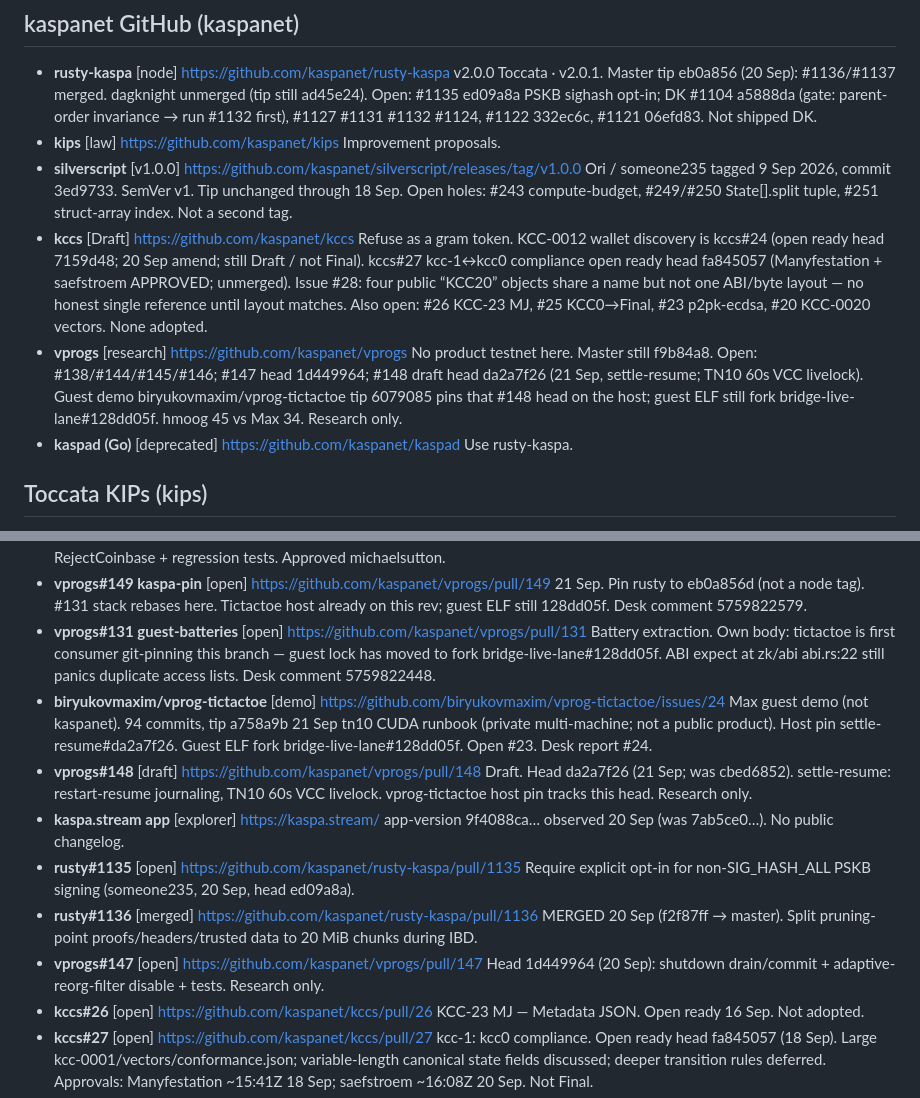
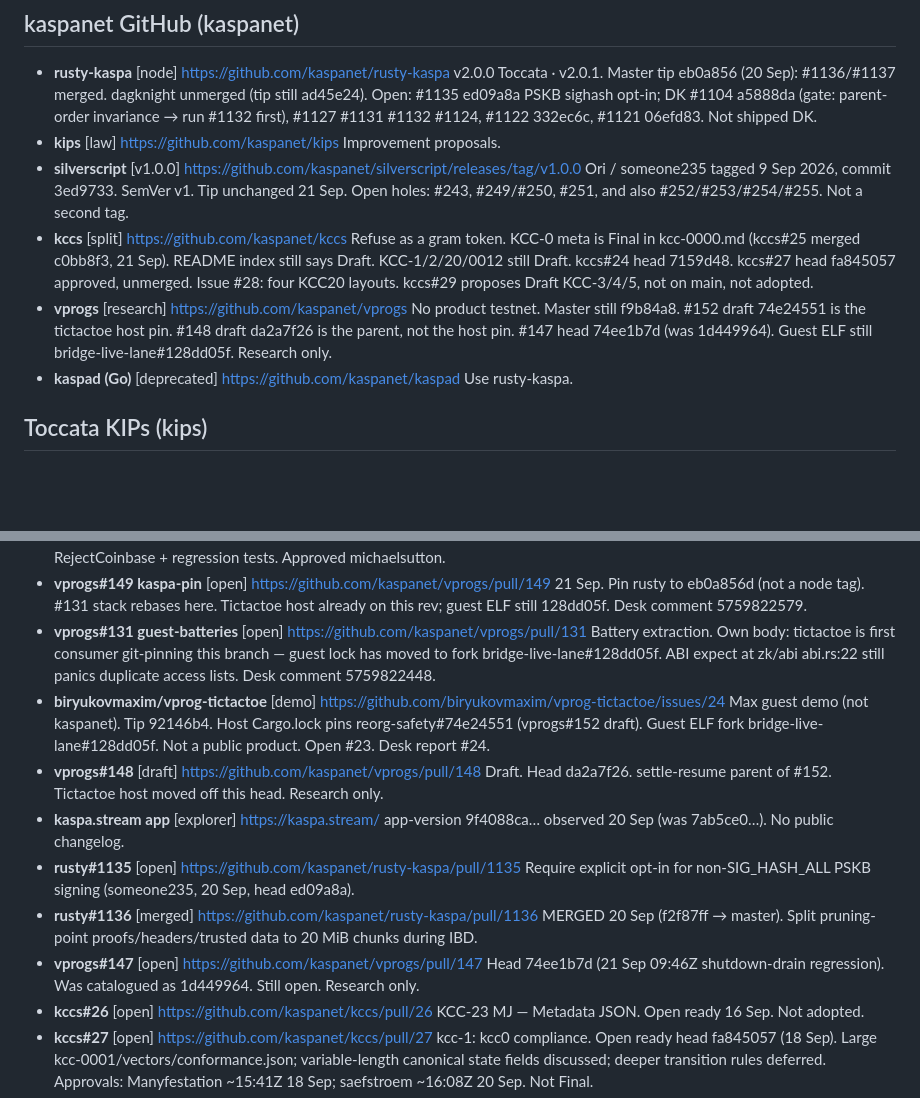
Before and after one commit to STP-KAS/sixpack.wtf, a Markdown page: grok/catalog.md, 2 parts joined by grey strips. Drawn GitHub-style; blank space fills up the shorter version.

```diff
--- a/grok/catalog.md
+++ b/grok/catalog.md
@@ -208,11 +208,11 @@ A catalog row is not a pin. Chip is the honest label. Recheck the URL before quo
 - **kips** [law] https://github.com/kaspanet/kips
   Improvement proposals.
 - **silverscript** [v1.0.0] https://github.com/kaspanet/silverscript/releases/tag/v1.0.0
-  Ori / someone235 tagged 9 Sep 2026, commit 3ed9733. SemVer v1. Tip unchanged through 18 Sep. Open holes: #243 compute-budget, #249/#250 State[].split tuple, #251 struct-array index. Not a second tag.
-- **kccs** [Draft] https://github.com/kaspanet/kccs
-  Refuse as a gram token. KCC-0012 wallet discovery is kccs#24 (open ready head 7159d48; 20 Sep amend; still Draft / not Final). kccs#27 kcc-1↔kcc0 compliance open ready head fa845057 (Manyfestation + saefstroem APPROVED; unmerged). Issue #28: four public “KCC20” objects share a name but not one ABI/byte layout — no honest single reference until layout matches. Also open: #26 KCC-23 MJ, #25 KCC0→Final, #23 p2pk-ecdsa, #20 KCC-0020 vectors. None adopted.
+  Ori / someone235 tagged 9 Sep 2026, commit 3ed9733. SemVer v1. Tip unchanged 21 Sep. Open holes: #243, #249/#250, #251, and also #252/#253/#254/#255. Not a second tag.
+- **kccs** [split] https://github.com/kaspanet/kccs
+  Refuse as a gram token. KCC-0 meta is Final in kcc-0000.md (kccs#25 merged c0bb8f3, 21 Sep). README index still says Draft. KCC-1/2/20/0012 still Draft. kccs#24 head 7159d48. kccs#27 head fa845057 approved, unmerged. Issue #28: four KCC20 layouts. kccs#29 proposes Draft KCC-3/4/5, not on main, not adopted.
 - **vprogs** [research] https://github.com/kaspanet/vprogs
-  No product testnet here. Master still f9b84a8. Open: #138/#144/#145/#146; #147 head 1d449964; #148 draft head da2a7f26 (21 Sep, settle-resume; TN10 60s VCC livelock). Guest demo biryukovmaxim/vprog-tictactoe tip 6079085 pins that #148 head on the host; guest ELF still fork bridge-live-lane#128dd05f. hmoog 45 vs Max 34. Research only.
+  No product testnet. Master still f9b84a8. #152 draft 74e24551 is the tictactoe host pin. #148 draft da2a7f26 is the parent, not the host pin. #147 head 74ee1b7d (was 1d449964). Guest ELF still bridge-live-lane#128dd05f. Research only.
 - **kaspad (Go)** [deprecated] https://github.com/kaspanet/kaspad
   Use rusty-kaspa.
 
@@ -505,9 +505,9 @@ A catalog row is not a pin. Chip is the honest label. Recheck the URL before quo
 - **vprogs#131 guest-batteries** [open] https://github.com/kaspanet/vprogs/pull/131
   Battery extraction. Own body: tictactoe is first consumer git-pinning this branch — guest lock has moved to fork bridge-live-lane#128dd05f. ABI expect at zk/abi abi.rs:22 still panics duplicate access lists. Desk comment 5759822448.
 - **biryukovmaxim/vprog-tictactoe** [demo] https://github.com/biryukovmaxim/vprog-tictactoe/issues/24
-  Max guest demo (not kaspanet). 94 commits, tip a758a9b 21 Sep tn10 CUDA runbook (private multi-machine; not a public product). Host pin settle-resume#da2a7f26. Guest ELF fork bridge-live-lane#128dd05f. Open #23. Desk report #24.
+  Max guest demo (not kaspanet). Tip 92146b4. Host Cargo.lock pins reorg-safety#74e24551 (vprogs#152 draft). Guest ELF fork bridge-live-lane#128dd05f. Not a public product. Open #23. Desk report #24.
 - **vprogs#148** [draft] https://github.com/kaspanet/vprogs/pull/148
-  Draft. Head da2a7f26 (21 Sep; was cbed6852). settle-resume: restart-resume journaling, TN10 60s VCC livelock. vprog-tictactoe host pin tracks this head. Research only.
+  Draft. Head da2a7f26. settle-resume parent of #152. Tictactoe host moved off this head. Research only.
 - **kaspa.stream app** [explorer] https://kaspa.stream/
   app-version 9f4088ca… observed 20 Sep (was 7ab5ce0…). No public changelog.
 - **rusty#1135** [open] https://github.com/kaspanet/rusty-kaspa/pull/1135
@@ -515,7 +515,7 @@ A catalog row is not a pin. Chip is the honest label. Recheck the URL before quo
 - **rusty#1136** [merged] https://github.com/kaspanet/rusty-kaspa/pull/1136
   MERGED 20 Sep (f2f87ff → master). Split pruning-point proofs/headers/trusted data to 20 MiB chunks during IBD.
 - **vprogs#147** [open] https://github.com/kaspanet/vprogs/pull/147
-  Head 1d449964 (20 Sep): shutdown drain/commit + adaptive-reorg-filter disable + tests. Research only.
+  Head 74ee1b7d (21 Sep 09:46Z shutdown-drain regression). Was catalogued as 1d449964. Still open. Research only.
 - **kccs#26** [open] https://github.com/kaspanet/kccs/pull/26
   KCC-23 MJ — Metadata JSON. Open ready 16 Sep. Not adopted.
 - **kccs#27** [open] https://github.com/kaspanet/kccs/pull/27
```
Also changed, not shown: grok/feed.md (+15 -2 lines), grok/system.md (+5 -3 lines).
